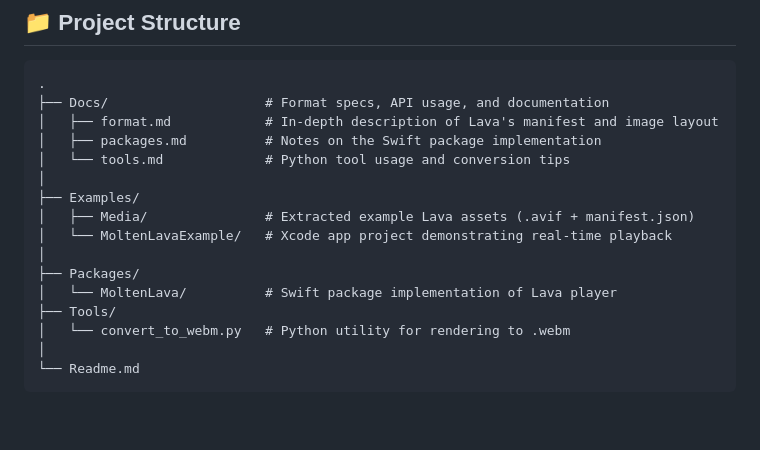
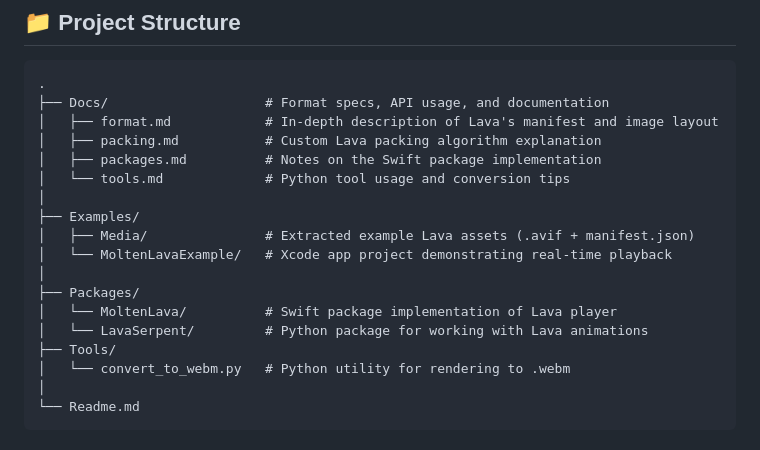
Before and after one commit to AlexStrNik/OpenLava, a Markdown page: Readme.md, the part around the change. Drawn GitHub-style; blank space fills up the shorter version.

Commit message:
chore: update ReadMe

```diff
--- a/Readme.md
+++ b/Readme.md
@@ -10,6 +10,7 @@ This project provides both tools and rendering libraries for working with Lava a
 .
 ├── Docs/                    # Format specs, API usage, and documentation
 │   ├── format.md            # In-depth description of Lava's manifest and image layout
+│   ├── packing.md           # Custom Lava packing algorithm explanation
 │   ├── packages.md          # Notes on the Swift package implementation
 │   └── tools.md             # Python tool usage and conversion tips
 │
@@ -19,6 +20,7 @@ This project provides both tools and rendering libraries for working with Lava a
 │
 ├── Packages/
 │   └── MoltenLava/          # Swift package implementation of Lava player
+│   └── LavaSerpent/         # Python package for working with Lava animations
 ├── Tools/
 │   └── convert_to_webm.py   # Python utility for rendering to .webm
 │
```
